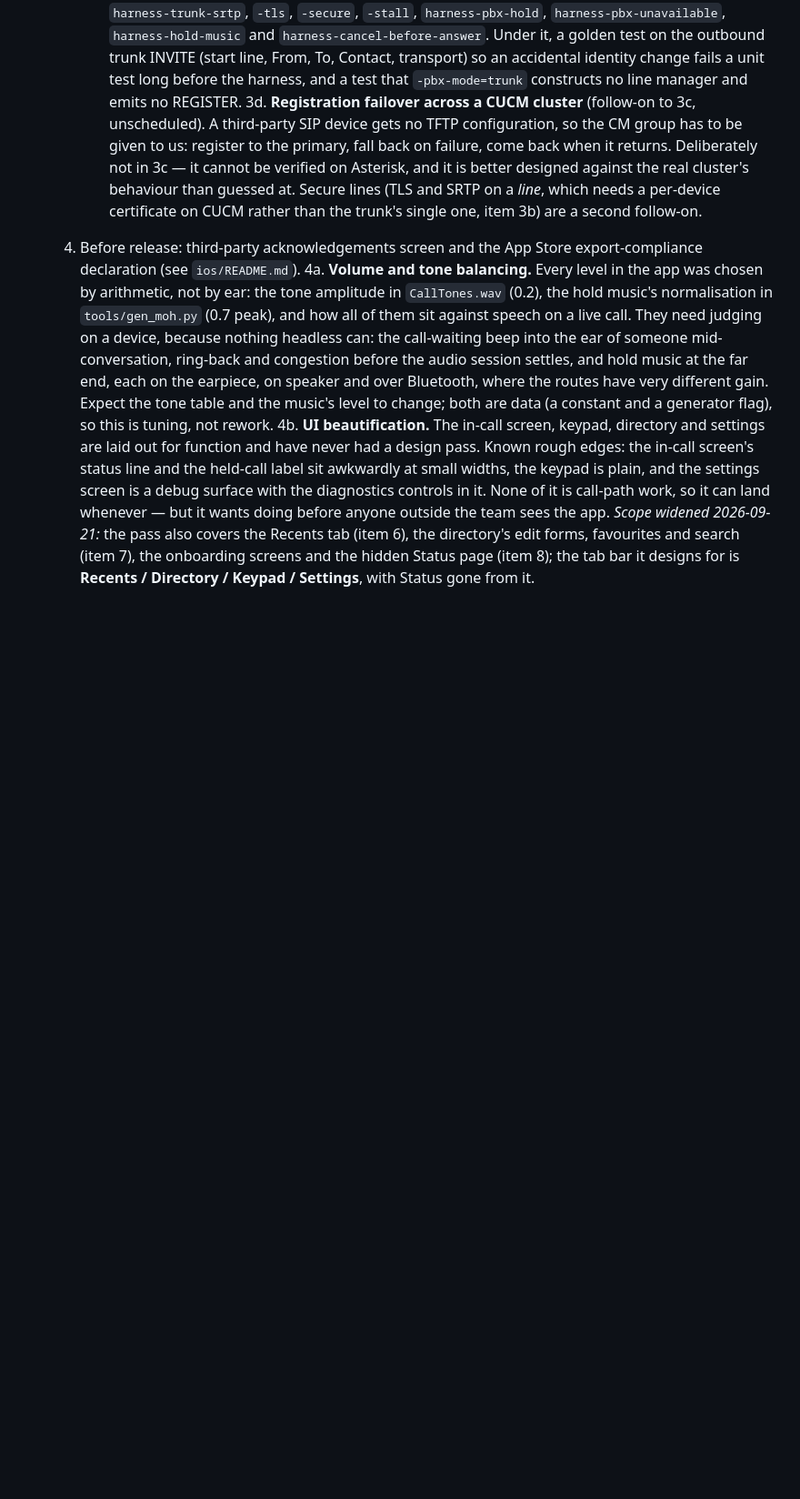
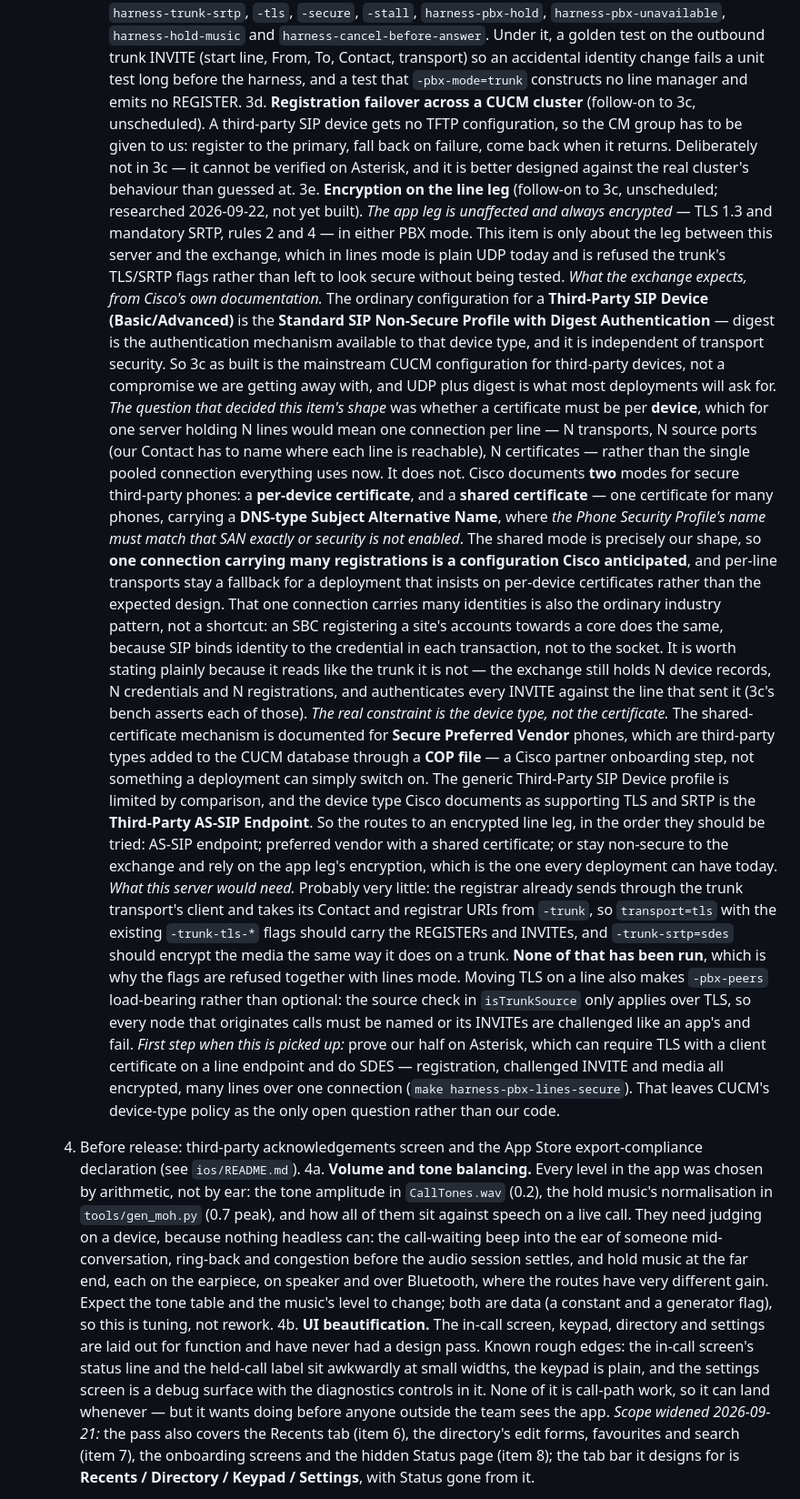
Before and after one commit to Matt-Johl/dialler, a Markdown page: SPEC.md, the part around the change. Shown at 91% size. GitHub-like rendering; blank space fills up the shorter version.

Commit message:
SPEC: split encryption on the line leg out as 3e, with the research behind it
3d was carrying two unrelated things, and its one line about secure lines
was wrong in the way that matters: it called a per-device certificate the
expected case, which for one server holding N lines would have meant one
connection per line — N transports, N ports, N certificates — rather than
the single pooled connection everything uses now.

Cisco documents two modes for secure third-party phones, and the second
is a SHARED certificate: one certificate for many phones, carrying a
DNS-type SAN, where the Phone Security Profile's name must match that SAN
exactly. That is precisely our shape, so one connection carrying many
registrations is a configuration Cisco anticipated, and per-line
transports are a fallback rather than the design.

Two other findings worth having written down. The ordinary configuration
for a Third-Party SIP Device is the Standard SIP Non-Secure Profile with
Digest Authentication — so 3c as built is the mainstream CUCM setup for
that device type, not something we are getting away with. And the real
constraint is the device TYPE, not the certificate: the shared-certificate
mechanism belongs to Secure Preferred Vendor phones, which arrive through
a COP file, while the type Cisco documents as supporting TLS and SRTP is
the Third-Party AS-SIP Endpoint.

Also records what this server would actually need (probably little — the
registrar already rides the trunk transport), that none of it has been
run, and that -pbx-peers stops being optional once a line is on TLS.

Co-Authored-By: Claude Opus 5 (1M context) <noreply@anthropic.com>

```diff
--- a/SPEC.md
+++ b/SPEC.md
@@ -947,9 +947,74 @@ on by config — see §7.4.
      the CM group has to be given to us: register to the primary, fall
      back on failure, come back when it returns. Deliberately not in 3c —
      it cannot be verified on Asterisk, and it is better designed against
-     the real cluster's behaviour than guessed at. Secure lines (TLS and
-     SRTP on a *line*, which needs a per-device certificate on CUCM rather
-     than the trunk's single one, item 3b) are a second follow-on.
+     the real cluster's behaviour than guessed at.
+  3e. **Encryption on the line leg** (follow-on to 3c, unscheduled;
+     researched 2026-09-22, not yet built). *The app leg is unaffected
+     and always encrypted* — TLS 1.3 and mandatory SRTP, rules 2 and 4 —
+     in either PBX mode. This item is only about the leg between this
+     server and the exchange, which in lines mode is plain UDP today and
+     is refused the trunk's TLS/SRTP flags rather than left to look
+     secure without being tested.
+     *What the exchange expects, from Cisco's own documentation.* The
+     ordinary configuration for a **Third-Party SIP Device
+     (Basic/Advanced)** is the **Standard SIP Non-Secure Profile with
+     Digest Authentication** — digest is the authentication mechanism
+     available to that device type, and it is independent of transport
+     security. So 3c as built is the mainstream CUCM configuration for
+     third-party devices, not a compromise we are getting away with, and
+     UDP plus digest is what most deployments will ask for.
+     *The question that decided this item's shape* was whether a
+     certificate must be per **device**, which for one server holding N
+     lines would mean one connection per line — N transports, N source
+     ports (our Contact has to name where each line is reachable), N
+     certificates — rather than the single pooled connection everything
+     uses now. It does not. Cisco documents **two** modes for secure
+     third-party phones: a **per-device certificate**, and a **shared
+     certificate** — one certificate for many phones, carrying a
+     **DNS-type Subject Alternative Name**, where *the Phone Security
+     Profile's name must match that SAN exactly or security is not
+     enabled*. The shared mode is precisely our shape, so **one
+     connection carrying many registrations is a configuration Cisco
+     anticipated**, and per-line transports stay a fallback for a
+     deployment that insists on per-device certificates rather than the
+     expected design.
+     That one connection carries many identities is also the ordinary
+     industry pattern, not a shortcut: an SBC registering a site's
+     accounts towards a core does the same, because SIP binds identity to
+     the credential in each transaction, not to the socket. It is worth
+     stating plainly because it reads like the trunk it is not — the
+     exchange still holds N device records, N credentials and N
+     registrations, and authenticates every INVITE against the line that
+     sent it (3c's bench asserts each of those).
+     *The real constraint is the device type, not the certificate.* The
+     shared-certificate mechanism is documented for **Secure Preferred
+     Vendor** phones, which are third-party types added to the CUCM
+     database through a **COP file** — a Cisco partner onboarding step,
+     not something a deployment can simply switch on. The generic
+     Third-Party SIP Device profile is limited by comparison, and the
+     device type Cisco documents as supporting TLS and SRTP is the
+     **Third-Party AS-SIP Endpoint**. So the routes to an encrypted line
+     leg, in the order they should be tried: AS-SIP endpoint; preferred
+     vendor with a shared certificate; or stay non-secure to the exchange
+     and rely on the app leg's encryption, which is the one every
+     deployment can have today.
+     *What this server would need.* Probably very little: the registrar
+     already sends through the trunk transport's client and takes its
+     Contact and registrar URIs from `-trunk`, so `transport=tls` with
+     the existing `-trunk-tls-*` flags should carry the REGISTERs and
+     INVITEs, and `-trunk-srtp=sdes` should encrypt the media the same
+     way it does on a trunk. **None of that has been run**, which is why
+     the flags are refused together with lines mode. Moving TLS on a line
+     also makes `-pbx-peers` load-bearing rather than optional: the
+     source check in `isTrunkSource` only applies over TLS, so every node
+     that originates calls must be named or its INVITEs are challenged
+     like an app's and fail.
+     *First step when this is picked up:* prove our half on Asterisk,
+     which can require TLS with a client certificate on a line endpoint
+     and do SDES — registration, challenged INVITE and media all
+     encrypted, many lines over one connection
+     (`make harness-pbx-lines-secure`). That leaves CUCM's device-type
+     policy as the only open question rather than our code.
   4. Before release: third-party acknowledgements screen and the App Store
      export-compliance declaration (see `ios/README.md`).
   4a. **Volume and tone balancing.** Every level in the app was chosen by
```
